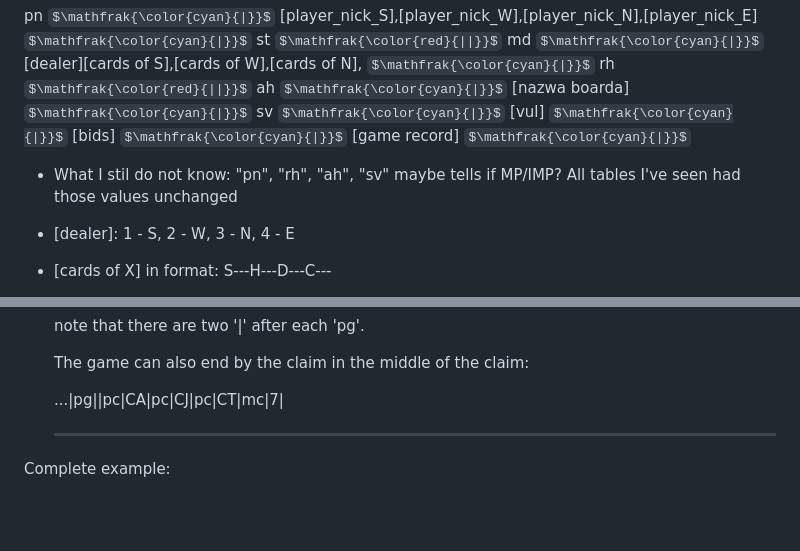
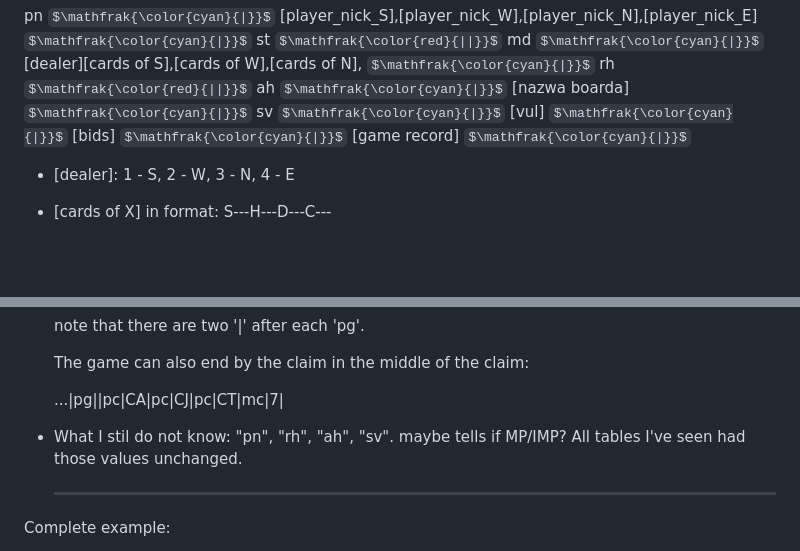
Before and after one commit to monty930/Multi2Diamonds, a Markdown page: Lin/README.md, 2 parts joined by grey strips. Drawn GitHub-style; some formulas as TeX source; blank space fills up the shorter version.

```diff
--- a/Lin/README.md
+++ b/Lin/README.md
@@ -22,9 +22,6 @@ $\mathfrak{\color{cyan}{|}}$
 $\mathfrak{\color{cyan}{|}}$
 [game record]
 $\mathfrak{\color{cyan}{|}}$
-
-- What I stil do not know: "pn", "rh", "ah", "sv"
-maybe tells if MP/IMP? All tables I've seen had those values unchanged
 
 - [dealer]: 1 - S, 2 - W, 3 - N, 4 - E
 
@@ -58,6 +55,8 @@ mb|\[bid\]|mb|bid|mb...
   The game can also end by the claim in the middle of the claim:
 
   ...|pg||pc|CA|pc|CJ|pc|CT|mc|7|
+
+- What I stil do not know: "pn", "rh", "ah", "sv". maybe tells if MP/IMP? All tables I've seen had those values unchanged.
 
   ---
 
```
